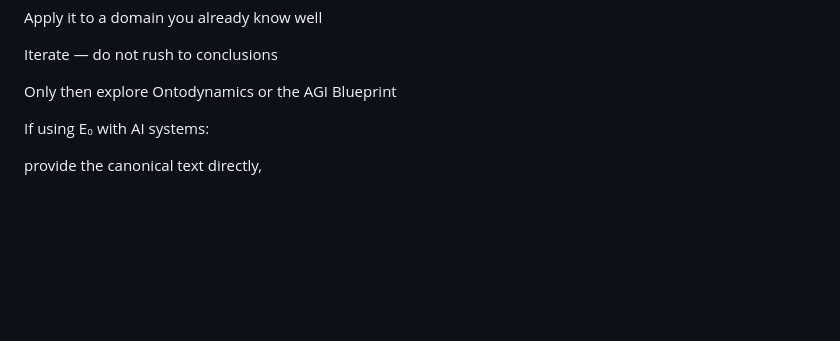
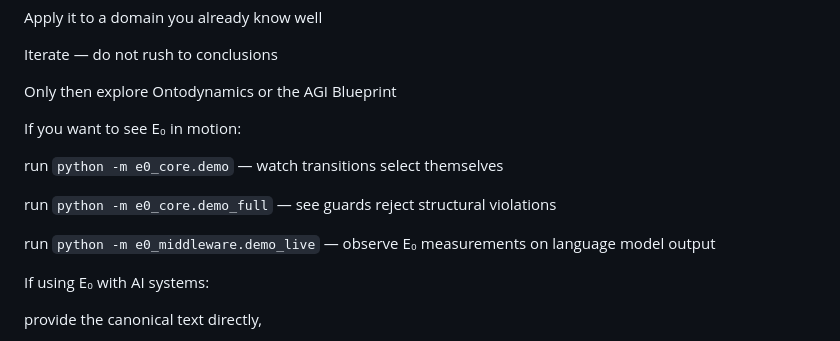
Before and after one commit to Thomas66690815/E0-Framework, a Markdown page: README.md, the part around one of its changes. Rendered like a GitHub page; blank space fills up the shorter version.

```diff
--- a/README.md
+++ b/README.md
@@ -160,6 +215,14 @@ Apply it to a domain you already know well
 Iterate — do not rush to conclusions
 
 Only then explore Ontodynamics or the AGI Blueprint
+
+If you want to see E₀ in motion:
+
+run `python -m e0_core.demo` — watch transitions select themselves
+
+run `python -m e0_core.demo_full` — see guards reject structural violations
+
+run `python -m e0_middleware.demo_live` — observe E₀ measurements on language model output
 
 If using E₀ with AI systems:
 
```
Also changed, not shown: other parts of README.md (+59 -4 lines).
